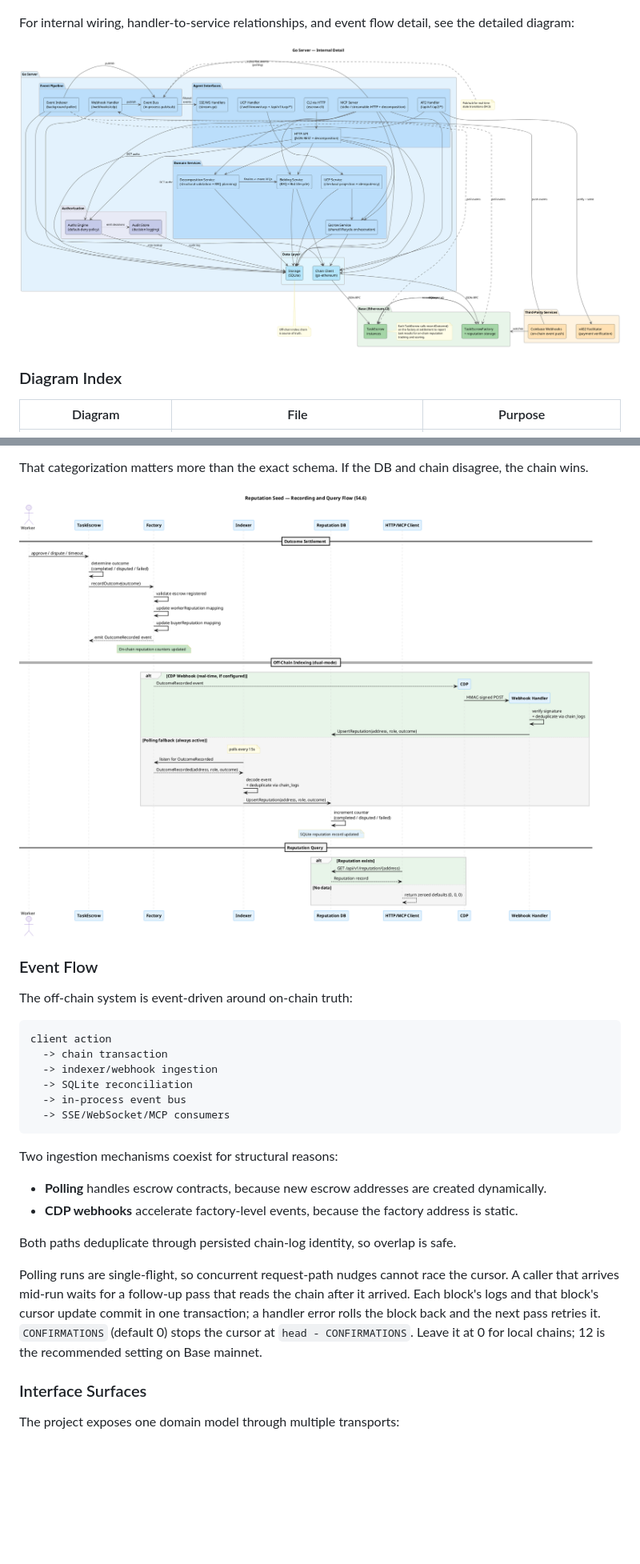
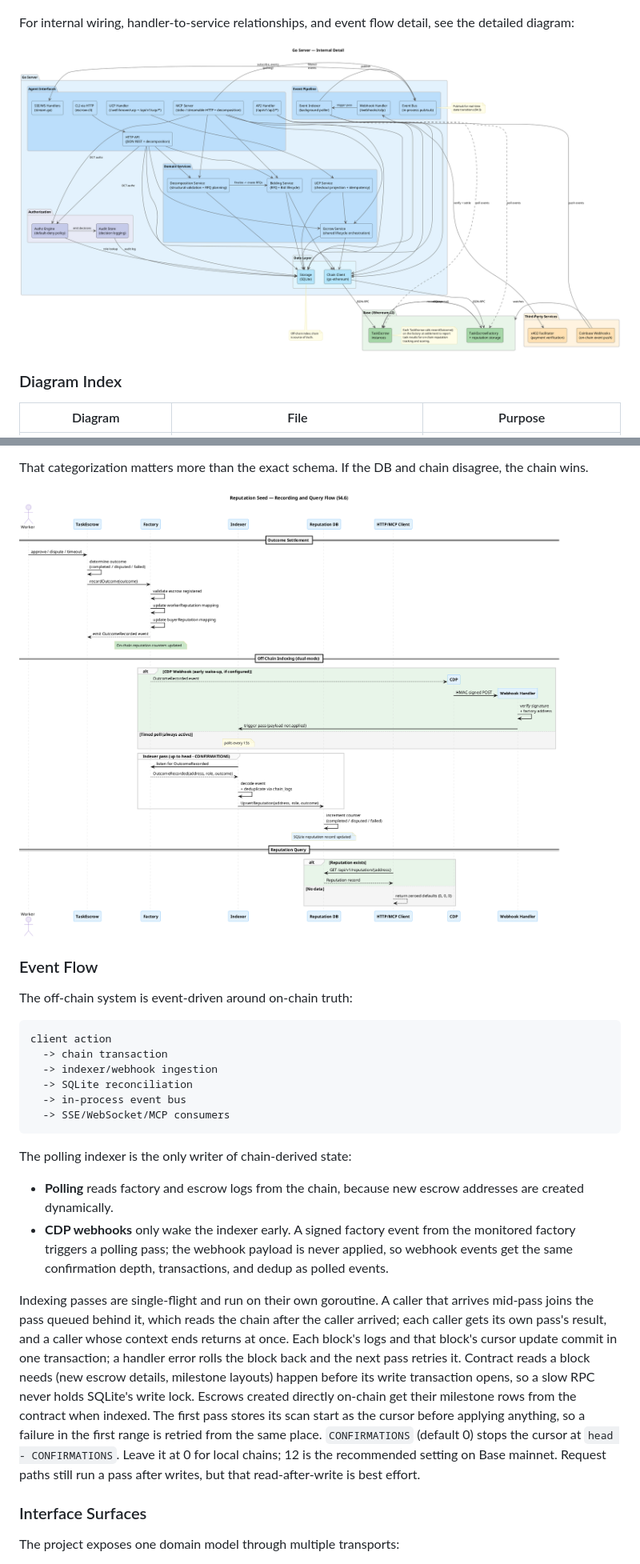
Before and after one commit to eddiefleurent/agent-escrow, a Markdown page: docs/ARCHITECTURE.md, 2 parts joined by grey strips. Shown at 80% size. Drawn GitHub-style; pictures changed too: docs/diagrams/architecture-detail.png, docs/diagrams/reputation-seed-sequence.png; blank space fills up the shorter version.

````diff
--- a/docs/ARCHITECTURE.md
+++ b/docs/ARCHITECTURE.md
@@ -325,14 +325,12 @@ client action
   -> SSE/WebSocket/MCP consumers
 ```
 
-Two ingestion mechanisms coexist for structural reasons:
+The polling indexer is the only writer of chain-derived state:
 
-- **Polling** handles escrow contracts, because new escrow addresses are created dynamically.
-- **CDP webhooks** accelerate factory-level events, because the factory address is static.
+- **Polling** reads factory and escrow logs from the chain, because new escrow addresses are created dynamically.
+- **CDP webhooks** only wake the indexer early. A signed factory event from the monitored factory triggers a polling pass; the webhook payload is never applied, so webhook events get the same confirmation depth, transactions, and dedup as polled events.
 
-Both paths deduplicate through persisted chain-log identity, so overlap is safe.
-
-Polling runs are single-flight, so concurrent request-path nudges cannot race the cursor. A caller that arrives mid-run waits for a follow-up pass that reads the chain after it arrived. Each block's logs and that block's cursor update commit in one transaction; a handler error rolls the block back and the next pass retries it. `CONFIRMATIONS` (default 0) stops the cursor at `head - CONFIRMATIONS`. Leave it at 0 for local chains; 12 is the recommended setting on Base mainnet.
+Indexing passes are single-flight and run on their own goroutine. A caller that arrives mid-pass joins the pass queued behind it, which reads the chain after the caller arrived; each caller gets its own pass's result, and a caller whose context ends returns at once. Each block's logs and that block's cursor update commit in one transaction; a handler error rolls the block back and the next pass retries it. Contract reads a block needs (new escrow details, milestone layouts) happen before its write transaction opens, so a slow RPC never holds SQLite's write lock. Escrows created directly on-chain get their milestone rows from the contract when indexed. The first pass stores its scan start as the cursor before applying anything, so a failure in the first range is retried from the same place. `CONFIRMATIONS` (default 0) stops the cursor at `head - CONFIRMATIONS`. Leave it at 0 for local chains; 12 is the recommended setting on Base mainnet. Request paths still run a pass after writes, but that read-after-write is best effort.
 
 ### Interface Surfaces
 
````
Also changed, not shown: other parts of docs/ARCHITECTURE.md (+1 -1 lines), 12 other files.
